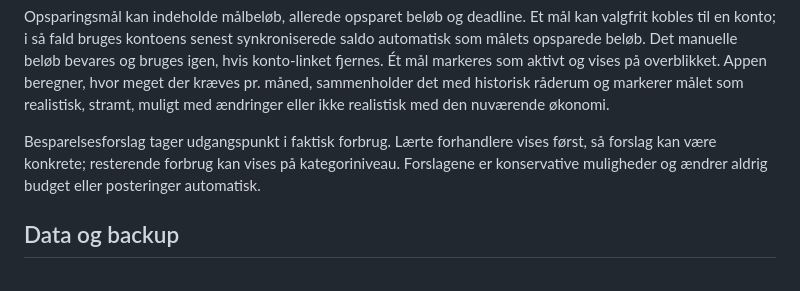
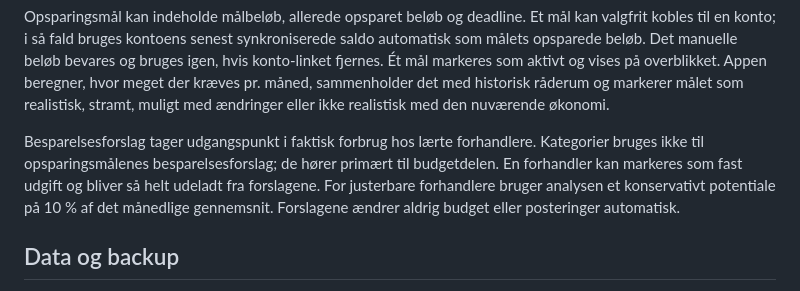
Before and after one commit to qlerup/fjordbudget, a Markdown page: README.md, the part around the change. Rendered like a GitHub page.

Commit message:
Use merchants only for savings suggestions

```diff
--- a/README.md
+++ b/README.md
@@ -136,9 +136,11 @@ konto-linket fjernes. Ét mål markeres som aktivt og vises på overblikket. App
 pr. måned, sammenholder det med historisk råderum og markerer målet som realistisk,
 stramt, muligt med ændringer eller ikke realistisk med den nuværende økonomi.
 
-Besparelsesforslag tager udgangspunkt i faktisk forbrug. Lærte forhandlere vises
-først, så forslag kan være konkrete; resterende forbrug kan vises på kategoriniveau.
-Forslagene er konservative muligheder og ændrer aldrig budget eller posteringer
+Besparelsesforslag tager udgangspunkt i faktisk forbrug hos lærte forhandlere.
+Kategorier bruges ikke til opsparingsmålenes besparelsesforslag; de hører primært
+til budgetdelen. En forhandler kan markeres som fast udgift og bliver så helt udeladt
+fra forslagene. For justerbare forhandlere bruger analysen et konservativt potentiale
+på 10 % af det månedlige gennemsnit. Forslagene ændrer aldrig budget eller posteringer
 automatisk.
 
 ## Data og backup
```
